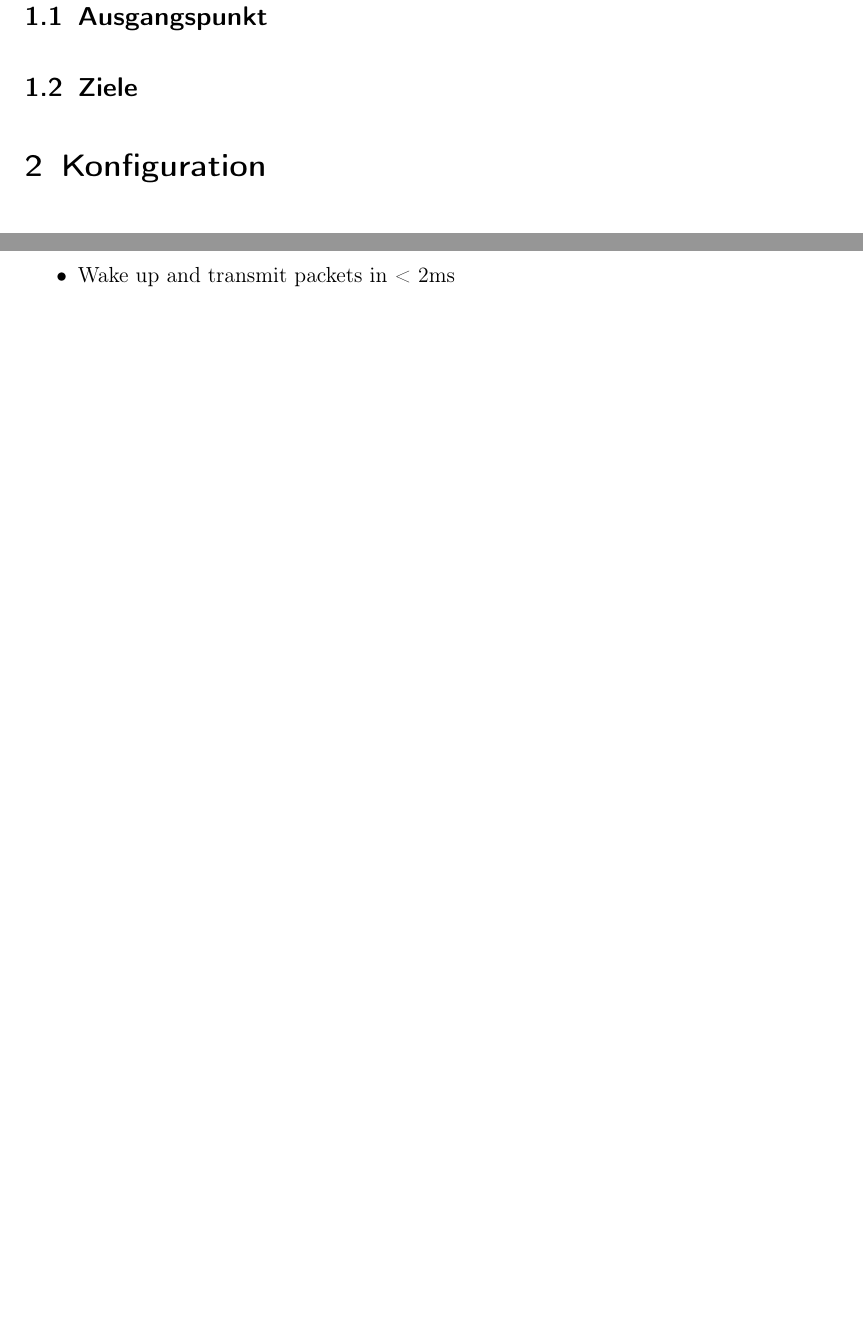
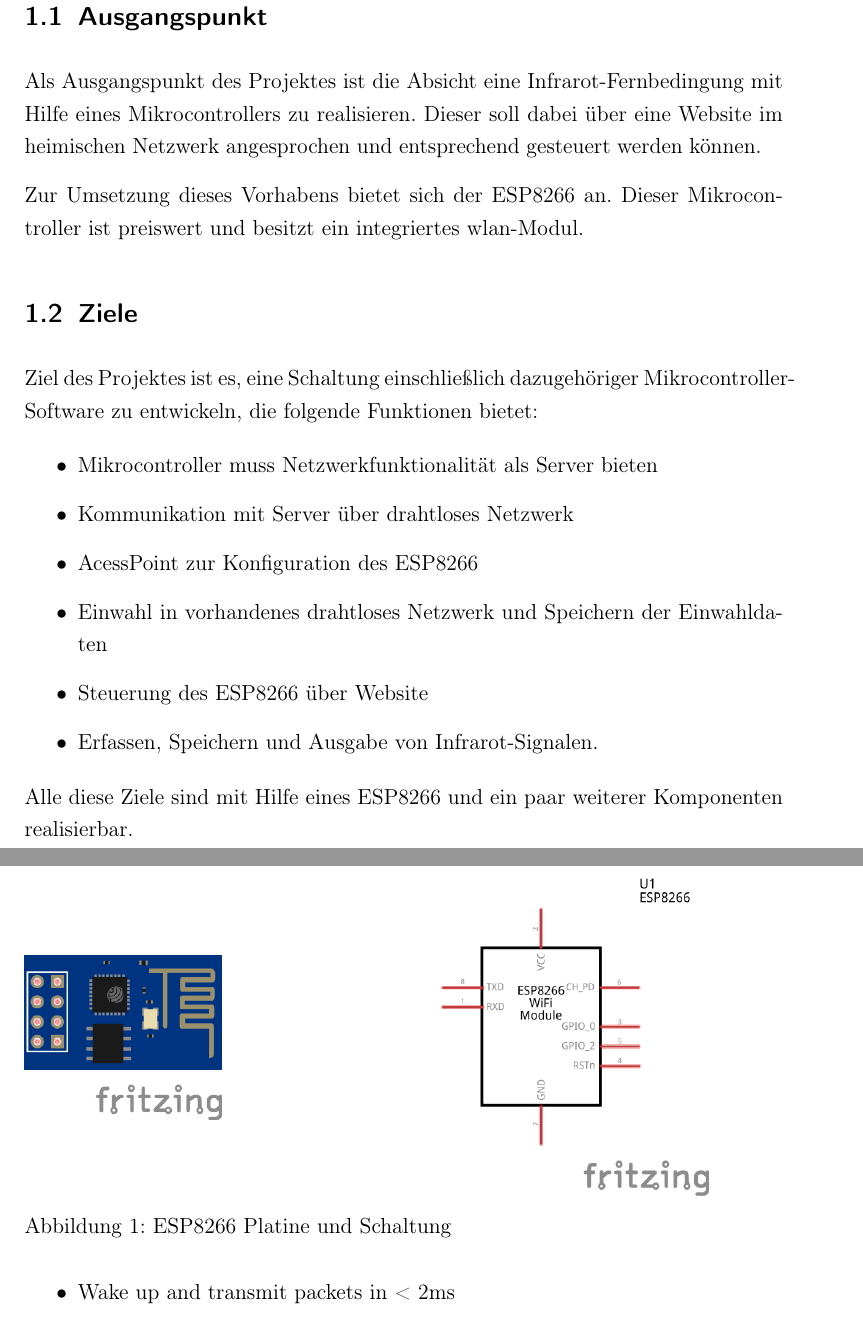
Before and after one commit to Ava-chan/IOT_IR_Remote, a LaTeX document (Dokumentation/MCA_Projekt.tex): two parts of pages 5 and 6 of 7 before the commit and two parts of pages 5 and 7 of 9 after it, joined at a grey line, cut so that both start at the same text, the shorter picture padded with empty space. Compiled offline with pdfLaTeX.

Commit message:
Added ESP8266 Pics and some text...

```diff
--- a/Dokumentation/MCA_Projekt.tex
+++ b/Dokumentation/MCA_Projekt.tex
@@ -18,9 +18,26 @@
 \pagebreak
 
 \section{Einleitung}
+\subsection{Ausgangspunkt}
+Als Ausgangspunkt des Projektes ist die Absicht eine Infrarot-Fernbedingung mit Hilfe eines Mikrocontrollers zu realisieren.
+Dieser soll dabei über eine Website im heimischen Netzwerk angesprochen und entsprechend gesteuert werden können.
 
-\subsection{Ausgangspunkt}
+Zur Umsetzung dieses Vorhabens bietet sich der ESP8266 an.
+Dieser Mikrocontroller ist preiswert und besitzt ein integriertes wlan-Modul.
+
 \subsection{Ziele}
+Ziel des Projektes ist es, eine Schaltung einschließlich dazugehöriger Mikrocontroller-Software zu entwickeln, die folgende Funktionen bietet:
+
+\begin{itemize}
+	\item Mikrocontroller muss Netzwerkfunktionalität als Server bieten
+	\item Kommunikation mit Server über drahtloses Netzwerk
+	\item AcessPoint zur Konfiguration des ESP8266
+	\item Einwahl in vorhandenes drahtloses Netzwerk und Speichern der Einwahldaten
+	\item Steuerung des ESP8266 über Website
+	\item Erfassen, Speichern und Ausgabe von Infrarot-Signalen.
+\end{itemize}
+
+Alle diese Ziele sind mit Hilfe eines ESP8266 und ein paar weiterer Komponenten realisierbar.
 
 \section{Konfiguration}
 \subsection{Entwicklungsumgebung}
@@ -51,4 +68,18 @@ Nachfolgend ist die Spezifikation eines ESP8266 laut Hersteller gelistet:
     \item VCC: 3,3V (Nicht 5V tolerant)
 \end{itemize}
 (Quelle: \url{http://www.mikrocontroller.net/articles/ESP8266} ; Stand: 18.01.2016)
+
+
+\begin{figure}
+	\centering
+	\begin{minipage}{0.45\textwidth}
+			\includegraphics[scale=1.5]{Abbildungen/ESP8266A}
+	\end{minipage}
+	\hfill
+	\begin{minipage}{0.45\textwidth}
+			\includegraphics[scale=1.5]{Abbildungen/ESP8266}
+	\end{minipage}
+	\caption{ESP8266 Platine und Schaltung}
+\end{figure}
+
 \subsubsection{Pin-Konfiguration}
@@ -57,6 +89,7 @@ Nachfolgend ist die Spezifikation eines ESP8266 laut Hersteller gelistet:
 
 \section{Realisierung}
 \subsection{Aufbau}
+
 
 \begin{figure}
 	\centering
```
Also changed, not shown: Dokumentation/Abbildungen/ESP8266.png (added), Dokumentation/Abbildungen/ESP8266A.png (added), Dokumentation/MCA_Projekt.tex (3 more changed lines).
